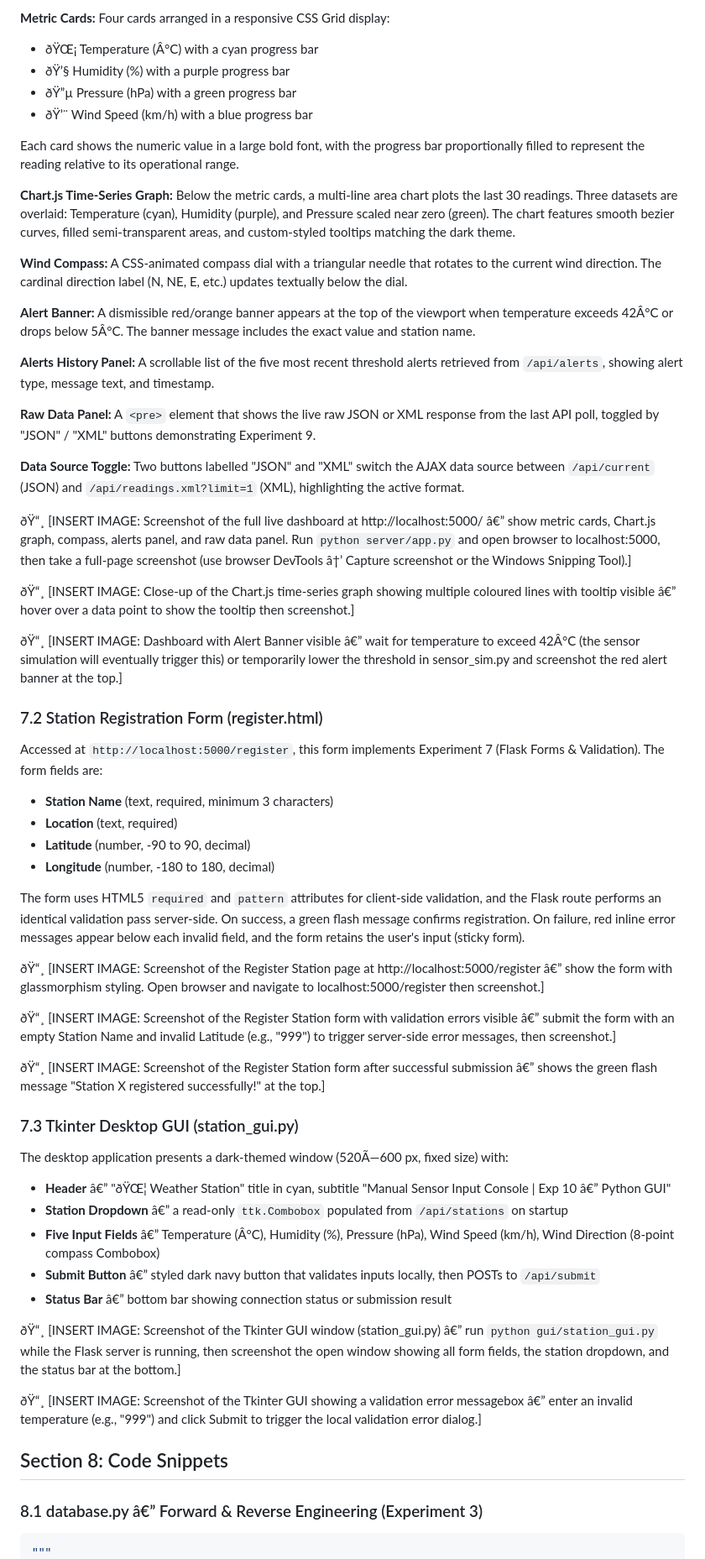
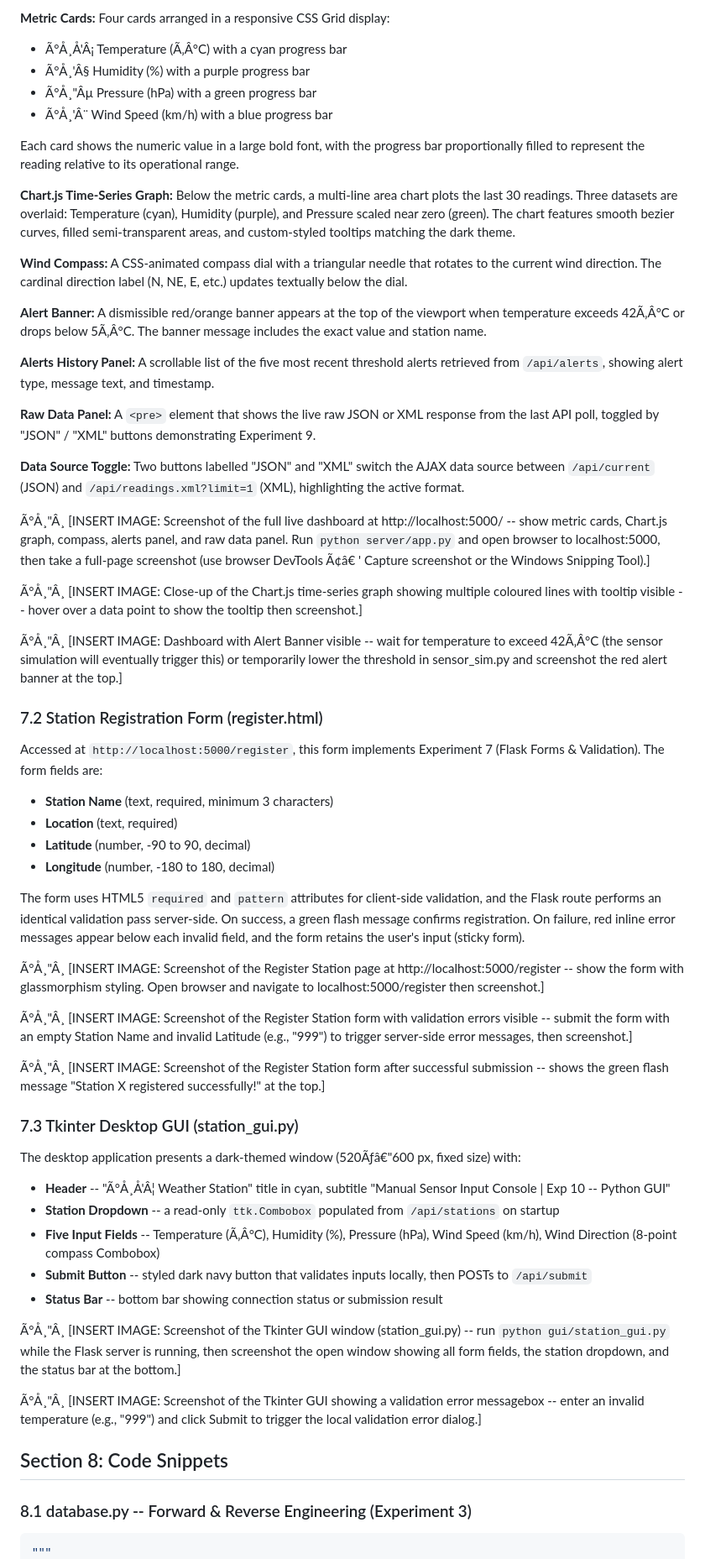
Before and after one commit to Shoaibahmed-2005/Software-tools---Weather-Dashboard, a Markdown page: docs/PROJECT_REPORT.md, the part around one of its changes. Shown at 84% size. GitHub-like rendering.

````diff
--- a/docs/PROJECT_REPORT.md
+++ b/docs/PROJECT_REPORT.md
@@ -292,9 +292,9 @@ The primary user interface is accessed at `http://localhost:5000/`. It is a sing
 
 **Metric Cards:** Four cards arranged in a responsive CSS Grid display:
-- ðŸŒ¡ Temperature (Â°C) with a cyan progress bar
-- ðŸ’§ Humidity (%) with a purple progress bar
-- ðŸ”µ Pressure (hPa) with a green progress bar
-- ðŸ’¨ Wind Speed (km/h) with a blue progress bar
+- Ã°Å¸Å'Â¡ Temperature (Ã‚Â°C) with a cyan progress bar
+- Ã°Å¸'Â§ Humidity (%) with a purple progress bar
+- Ã°Å¸"Âµ Pressure (hPa) with a green progress bar
+- Ã°Å¸'Â¨ Wind Speed (km/h) with a blue progress bar
 
 Each card shows the numeric value in a large bold font, with the progress bar proportionally filled to represent the reading relative to its operational range.
 
@@ -302,7 +302,7 @@ Each card shows the numeric value in a large bold font, with the progress bar pr
 
 **Wind Compass:** A CSS-animated compass dial with a triangular needle that rotates to the current wind direction. The cardinal direction label (N, NE, E, etc.) updates textually below the dial.
 
-**Alert Banner:** A dismissible red/orange banner appears at the top of the viewport when temperature exceeds 42Â°C or drops below 5Â°C. The banner message includes the exact value and station name.
+**Alert Banner:** A dismissible red/orange banner appears at the top of the viewport when temperature exceeds 42Ã‚Â°C or drops below 5Ã‚Â°C. The banner message includes the exact value and station name.
 
 **Alerts History Panel:** A scrollable list of the five most recent threshold alerts retrieved from `/api/alerts`, showing alert type, message text, and timestamp.
 
@@ -310,11 +310,11 @@ Each card shows the numeric value in a large bold font, with the progress bar pr
 
 **Data Source Toggle:** Two buttons labelled "JSON" and "XML" switch the AJAX data source between `/api/current` (JSON) and `/api/readings.xml?limit=1` (XML), highlighting the active format.
 
-ðŸ“¸ [INSERT IMAGE: Screenshot of the full live dashboard at http://localhost:5000/ â€” show metric cards, Chart.js graph, compass, alerts panel, and raw data panel. Run `python server/app.py` and open browser to localhost:5000, then take a full-page screenshot (use browser DevTools â†’ Capture screenshot or the Windows Snipping Tool).]
+Ã°Å¸"Â¸ [INSERT IMAGE: Screenshot of the full live dashboard at http://localhost:5000/ -- show metric cards, Chart.js graph, compass, alerts panel, and raw data panel. Run `python server/app.py` and open browser to localhost:5000, then take a full-page screenshot (use browser DevTools Ã¢â€ ' Capture screenshot or the Windows Snipping Tool).]
 
-ðŸ“¸ [INSERT IMAGE: Close-up of the Chart.js time-series graph showing multiple coloured lines with tooltip visible â€” hover over a data point to show the tooltip then screenshot.]
+Ã°Å¸"Â¸ [INSERT IMAGE: Close-up of the Chart.js time-series graph showing multiple coloured lines with tooltip visible -- hover over a data point to show the tooltip then screenshot.]
 
-ðŸ“¸ [INSERT IMAGE: Dashboard with Alert Banner visible â€” wait for temperature to exceed 42Â°C (the sensor simulation will eventually trigger this) or temporarily lower the threshold in sensor_sim.py and screenshot the red alert banner at the top.]
+Ã°Å¸"Â¸ [INSERT IMAGE: Dashboard with Alert Banner visible -- wait for temperature to exceed 42Ã‚Â°C (the sensor simulation will eventually trigger this) or temporarily lower the threshold in sensor_sim.py and screenshot the red alert banner at the top.]
 
 ### 7.2 Station Registration Form (register.html)
 
@@ -327,29 +327,29 @@ Accessed at `http://localhost:5000/register`, this form implements Experiment 7
 
 The form uses HTML5 `required` and `pattern` attributes for client-side validation, and the Flask route performs an identical validation pass server-side. On success, a green flash message confirms registration. On failure, red inline error messages appear below each invalid field, and the form retains the user's input (sticky form).
 
-ðŸ“¸ [INSERT IMAGE: Screenshot of the Register Station page at http://localhost:5000/register â€” show the form with glassmorphism styling. Open browser and navigate to localhost:5000/register then screenshot.]
+Ã°Å¸"Â¸ [INSERT IMAGE: Screenshot of the Register Station page at http://localhost:5000/register -- show the form with glassmorphism styling. Open browser and navigate to localhost:5000/register then screenshot.]
 
-ðŸ“¸ [INSERT IMAGE: Screenshot of the Register Station form with validation errors visible â€” submit the form with an empty Station Name and invalid Latitude (e.g., "999") to trigger server-side error messages, then screenshot.]
+Ã°Å¸"Â¸ [INSERT IMAGE: Screenshot of the Register Station form with validation errors visible -- submit the form with an empty Station Name and invalid Latitude (e.g., "999") to trigger server-side error messages, then screenshot.]
 
-ðŸ“¸ [INSERT IMAGE: Screenshot of the Register Station form after successful submission â€” shows the green flash message "Station X registered successfully!" at the top.]
+Ã°Å¸"Â¸ [INSERT IMAGE: Screenshot of the Register Station form after successful submission -- shows the green flash message "Station X registered successfully!" at the top.]
 
 ### 7.3 Tkinter Desktop GUI (station_gui.py)
 
-The desktop application presents a dark-themed window (520Ã—600 px, fixed size) with:
+The desktop application presents a dark-themed window (520Ãƒâ€"600 px, fixed size) with:
 
-- **Header** â€” "ðŸŒ¦ Weather Station" title in cyan, subtitle "Manual Sensor Input Console | Exp 10 â€” Python GUI"
-- **Station Dropdown** â€” a read-only `ttk.Combobox` populated from `/api/stations` on startup
-- **Five Input Fields** â€” Temperature (Â°C), Humidity (%), Pressure (hPa), Wind Speed (km/h), Wind Direction (8-point compass Combobox)
-- **Submit Button** â€” styled dark navy button that validates inputs locally, then POSTs to `/api/submit`
-- **Status Bar** â€” bottom bar showing connection status or submission result
+- **Header** -- "Ã°Å¸Å'Â¦ Weather Station" title in cyan, subtitle "Manual Sensor Input Console | Exp 10 -- Python GUI"
+- **Station Dropdown** -- a read-only `ttk.Combobox` populated from `/api/stations` on startup
+- **Five Input Fields** -- Temperature (Ã‚Â°C), Humidity (%), Pressure (hPa), Wind Speed (km/h), Wind Direction (8-point compass Combobox)
+- **Submit Button** -- styled dark navy button that validates inputs locally, then POSTs to `/api/submit`
+- **Status Bar** -- bottom bar showing connection status or submission result
 
-ðŸ“¸ [INSERT IMAGE: Screenshot of the Tkinter GUI window (station_gui.py) â€” run `python gui/station_gui.py` while the Flask server is running, then screenshot the open window showing all form fields, the station dropdown, and the status bar at the bottom.]
+Ã°Å¸"Â¸ [INSERT IMAGE: Screenshot of the Tkinter GUI window (station_gui.py) -- run `python gui/station_gui.py` while the Flask server is running, then screenshot the open window showing all form fields, the station dropdown, and the status bar at the bottom.]
 
-ðŸ“¸ [INSERT IMAGE: Screenshot of the Tkinter GUI showing a validation error messagebox â€” enter an invalid temperature (e.g., "999") and click Submit to trigger the local validation error dialog.]
+Ã°Å¸"Â¸ [INSERT IMAGE: Screenshot of the Tkinter GUI showing a validation error messagebox -- enter an invalid temperature (e.g., "999") and click Submit to trigger the local validation error dialog.]
 
 ## Section 8: Code Snippets
 
-### 8.1 database.py â€” Forward & Reverse Engineering (Experiment 3)
+### 8.1 database.py -- Forward & Reverse Engineering (Experiment 3)
 
 ```python
 """
````
Also changed, not shown: other parts of docs/PROJECT_REPORT.md (+195 -195 lines).
